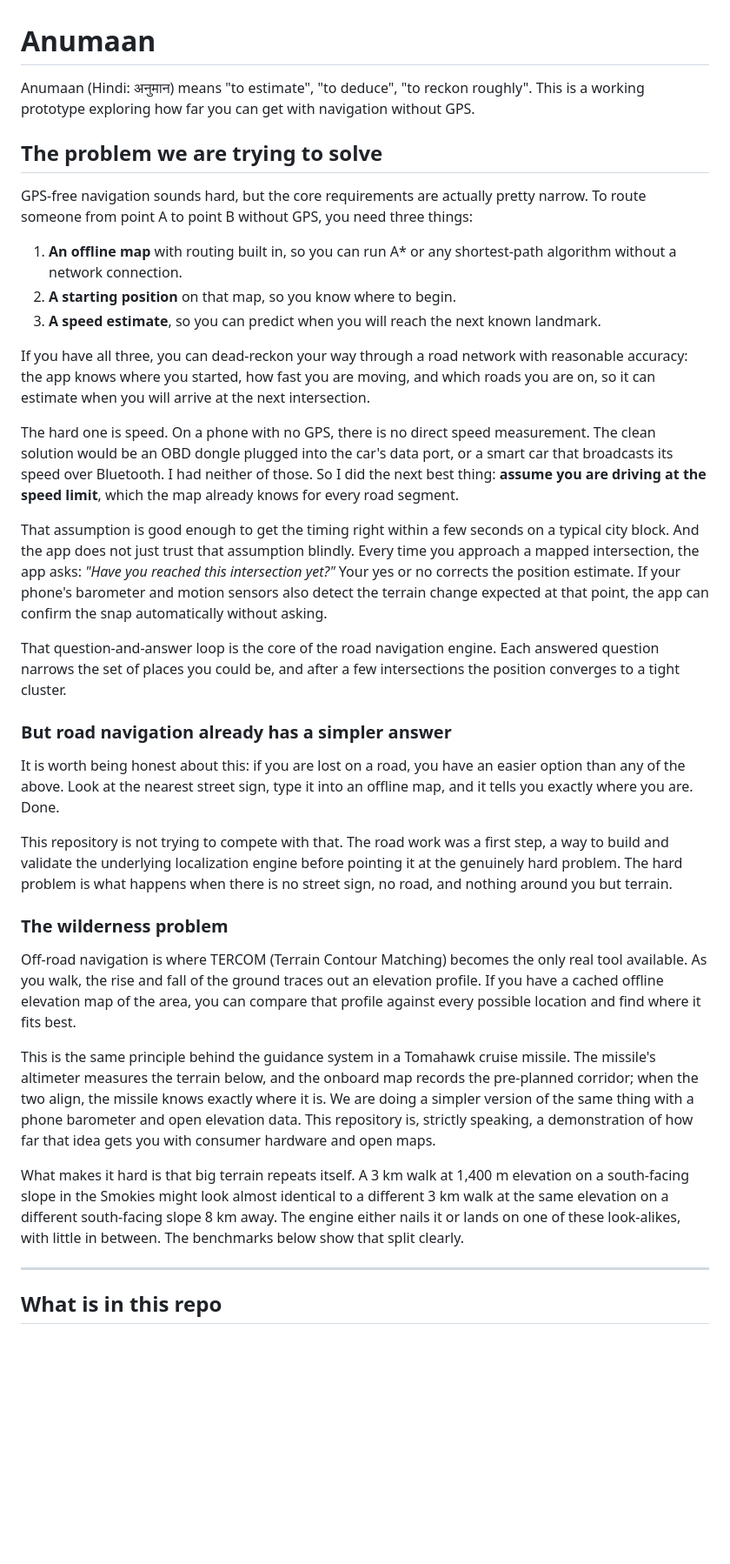
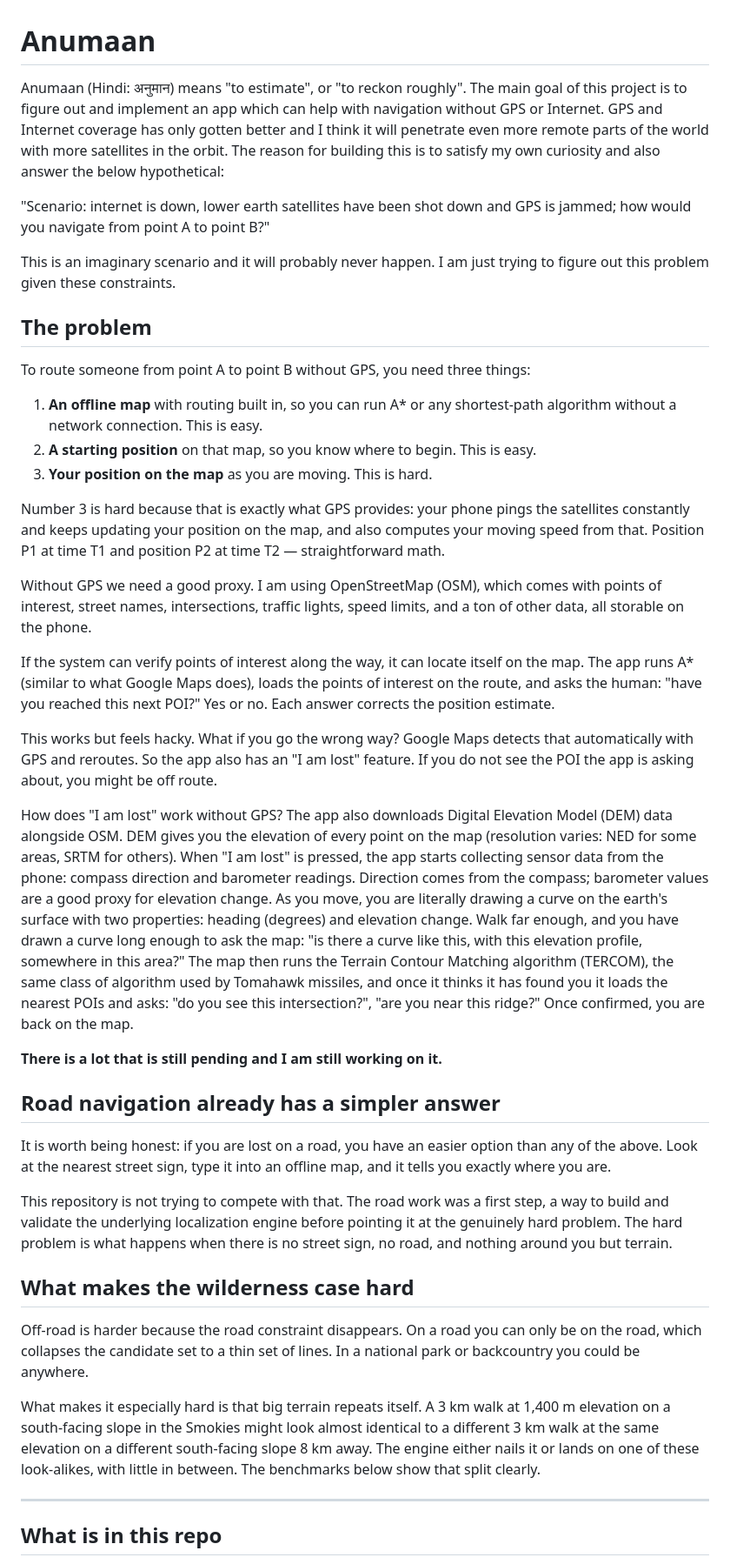
Before and after one commit to deepanwadhwa/anumaan, a Markdown page: README.md, the part around one of its changes. Shown at 87% size. Drawn GitHub-style; blank space fills up the shorter version.

Commit message:
docs(readme): merge user intro, remove separator and orphaned fragments
Keeps user's new intro verbatim. Removes the edit-below separator and
the orphaned mid-sentence fragments left over from the old version.
Folds the "next interesting directions" into a clean section at the
end. Fixes the title from "Anumaan Introduction" to "Anumaan".

Co-Authored-By: Claude Sonnet 4.6 <noreply@anthropic.com>

```diff
--- a/README.md
+++ b/README.md
@@ -1,36 +1,42 @@
 # Anumaan
 
-Anumaan (Hindi: अनुमान) means "to estimate", "to deduce", "to reckon roughly". This is a working prototype exploring how far you can get with navigation without GPS.
+Anumaan (Hindi: अनुमान) means "to estimate", or "to reckon roughly". The main goal of this project is to figure out and implement an app which can help with navigation without GPS or Internet. GPS and Internet coverage has only gotten better and I think it will penetrate even more remote parts of the world with more satellites in the orbit. The reason for building this is to satisfy my own curiosity and also answer the below hypothetical:
 
-## The problem we are trying to solve
+"Scenario: internet is down, lower earth satellites have been shot down and GPS is jammed; how would you navigate from point A to point B?"
 
-GPS-free navigation sounds hard, but the core requirements are actually pretty narrow. To route someone from point A to point B without GPS, you need three things:
+This is an imaginary scenario and it will probably never happen. I am just trying to figure out this problem given these constraints.
 
-1. **An offline map** with routing built in, so you can run A* or any shortest-path algorithm without a network connection.
-2. **A starting position** on that map, so you know where to begin.
-3. **A speed estimate**, so you can predict when you will reach the next known landmark.
+## The problem
 
-If you have all three, you can dead-reckon your way through a road network with reasonable accuracy: the app knows where you started, how fast you are moving, and which roads you are on, so it can estimate when you will arrive at the next intersection.
+To route someone from point A to point B without GPS, you need three things:
 
-The hard one is speed. On a phone with no GPS, there is no direct speed measurement. The clean solution would be an OBD dongle plugged into the car's data port, or a smart car that broadcasts its speed over Bluetooth. I had neither of those. So I did the next best thing: **assume you are driving at the speed limit**, which the map already knows for every road segment.
+1. **An offline map** with routing built in, so you can run A* or any shortest-path algorithm without a network connection. This is easy.
+2. **A starting position** on that map, so you know where to begin. This is easy.
+3. **Your position on the map** as you are moving. This is hard.
 
-That assumption is good enough to get the timing right within a few seconds on a typical city block. And the app does not just trust that assumption blindly. Every time you approach a mapped intersection, the app asks: *"Have you reached this intersection yet?"* Your yes or no corrects the position estimate. If your phone's barometer and motion sensors also detect the terrain change expected at that point, the app can confirm the snap automatically without asking.
+Number 3 is hard because that is exactly what GPS provides: your phone pings the satellites constantly and keeps updating your position on the map, and also computes your moving speed from that. Position P1 at time T1 and position P2 at time T2 — straightforward math.
 
-That question-and-answer loop is the core of the road navigation engine. Each answered question narrows the set of places you could be, and after a few intersections the position converges to a tight cluster.
+Without GPS we need a good proxy. I am using OpenStreetMap (OSM), which comes with points of interest, street names, intersections, traffic lights, speed limits, and a ton of other data, all storable on the phone.
 
-### But road navigation already has a simpler answer
+If the system can verify points of interest along the way, it can locate itself on the map. The app runs A* (similar to what Google Maps does), loads the points of interest on the route, and asks the human: "have you reached this next POI?" Yes or no. Each answer corrects the position estimate.
 
-It is worth being honest about this: if you are lost on a road, you have an easier option than any of the above. Look at the nearest street sign, type it into an offline map, and it tells you exactly where you are. Done.
+This works but feels hacky. What if you go the wrong way? Google Maps detects that automatically with GPS and reroutes. So the app also has an "I am lost" feature. If you do not see the POI the app is asking about, you might be off route.
+
+How does "I am lost" work without GPS? The app also downloads Digital Elevation Model (DEM) data alongside OSM. DEM gives you the elevation of every point on the map (resolution varies: NED for some areas, SRTM for others). When "I am lost" is pressed, the app starts collecting sensor data from the phone: compass direction and barometer readings. Direction comes from the compass; barometer values are a good proxy for elevation change. As you move, you are literally drawing a curve on the earth's surface with two properties: heading (degrees) and elevation change. Walk far enough, and you have drawn a curve long enough to ask the map: "is there a curve like this, with this elevation profile, somewhere in this area?" The map then runs the Terrain Contour Matching algorithm (TERCOM), the same class of algorithm used by Tomahawk missiles, and once it thinks it has found you it loads the nearest POIs and asks: "do you see this intersection?", "are you near this ridge?" Once confirmed, you are back on the map.
+
+**There is a lot that is still pending and I am still working on it.**
+
+## Road navigation already has a simpler answer
+
+It is worth being honest: if you are lost on a road, you have an easier option than any of the above. Look at the nearest street sign, type it into an offline map, and it tells you exactly where you are.
 
 This repository is not trying to compete with that. The road work was a first step, a way to build and validate the underlying localization engine before pointing it at the genuinely hard problem. The hard problem is what happens when there is no street sign, no road, and nothing around you but terrain.
 
-### The wilderness problem
+## What makes the wilderness case hard
 
-Off-road navigation is where TERCOM (Terrain Contour Matching) becomes the only real tool available. As you walk, the rise and fall of the ground traces out an elevation profile. If you have a cached offline elevation map of the area, you can compare that profile against every possible location and find where it fits best.
+Off-road is harder because the road constraint disappears. On a road you can only be on the road, which collapses the candidate set to a thin set of lines. In a national park or backcountry you could be anywhere.
 
-This is the same principle behind the guidance system in a Tomahawk cruise missile. The missile's altimeter measures the terrain below, and the onboard map records the pre-planned corridor; when the two align, the missile knows exactly where it is. We are doing a simpler version of the same thing with a phone barometer and open elevation data. This repository is, strictly speaking, a demonstration of how far that idea gets you with consumer hardware and open maps.
-
-What makes it hard is that big terrain repeats itself. A 3 km walk at 1,400 m elevation on a south-facing slope in the Smokies might look almost identical to a different 3 km walk at the same elevation on a different south-facing slope 8 km away. The engine either nails it or lands on one of these look-alikes, with little in between. The benchmarks below show that split clearly.
+What makes it especially hard is that big terrain repeats itself. A 3 km walk at 1,400 m elevation on a south-facing slope in the Smokies might look almost identical to a different 3 km walk at the same elevation on a different south-facing slope 8 km away. The engine either nails it or lands on one of these look-alikes, with little in between. The benchmarks below show that split clearly.
 
 ---
 
```
Also changed, not shown: other parts of README.md (+7 -4 lines).
